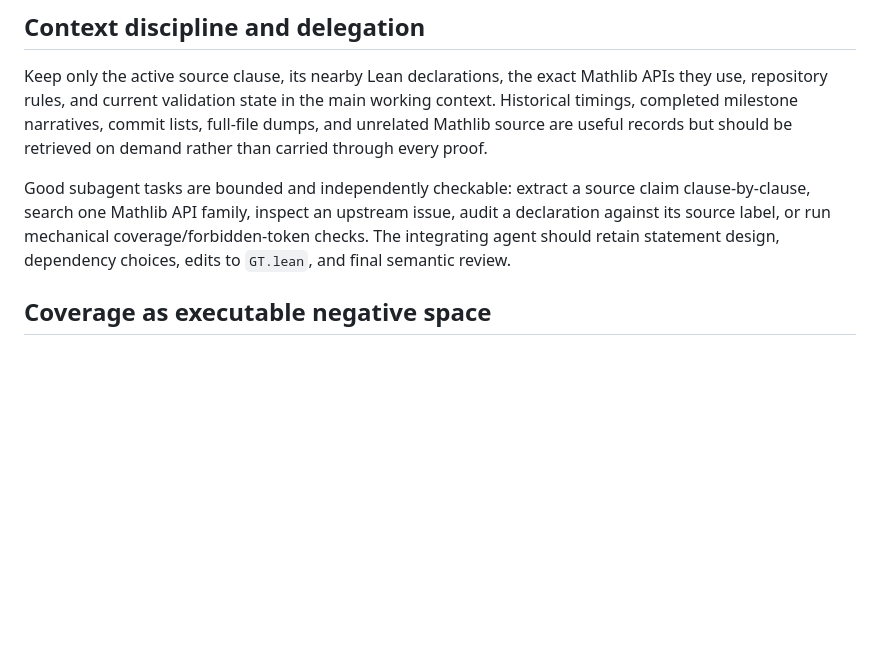
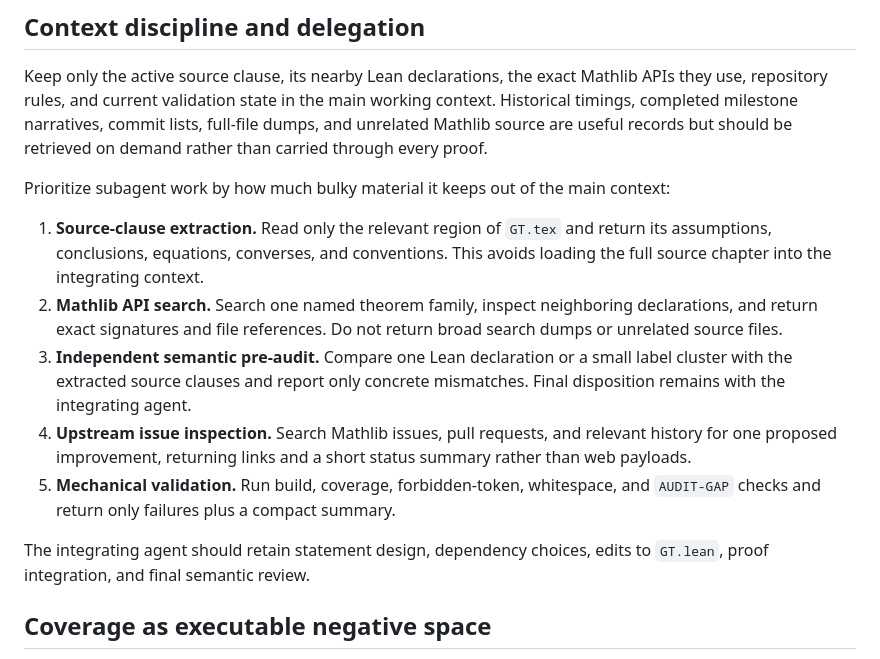
Before and after one commit to achatz64/mathagent, a Markdown page: lean/GT_EXPLORATION.md, the part around the change. Rendered like a GitHub page; blank space fills up the shorter version.

Commit message:
Prioritize bounded subagent tasks

```diff
--- a/lean/GT_EXPLORATION.md
+++ b/lean/GT_EXPLORATION.md
@@ -220,11 +220,26 @@ main working context. Historical timings, completed milestone narratives,
 commit lists, full-file dumps, and unrelated Mathlib source are useful records
 but should be retrieved on demand rather than carried through every proof.
 
-Good subagent tasks are bounded and independently checkable: extract a source
-claim clause-by-clause, search one Mathlib API family, inspect an upstream
-issue, audit a declaration against its source label, or run mechanical
-coverage/forbidden-token checks. The integrating agent should retain statement
-design, dependency choices, edits to `GT.lean`, and final semantic review.
+Prioritize subagent work by how much bulky material it keeps out of the main
+context:
+
+1. **Source-clause extraction.** Read only the relevant region of `GT.tex` and
+   return its assumptions, conclusions, equations, converses, and conventions.
+   This avoids loading the full source chapter into the integrating context.
+2. **Mathlib API search.** Search one named theorem family, inspect neighboring
+   declarations, and return exact signatures and file references. Do not return
+   broad search dumps or unrelated source files.
+3. **Independent semantic pre-audit.** Compare one Lean declaration or a small
+   label cluster with the extracted source clauses and report only concrete
+   mismatches. Final disposition remains with the integrating agent.
+4. **Upstream issue inspection.** Search Mathlib issues, pull requests, and
+   relevant history for one proposed improvement, returning links and a short
+   status summary rather than web payloads.
+5. **Mechanical validation.** Run build, coverage, forbidden-token, whitespace,
+   and `AUDIT-GAP` checks and return only failures plus a compact summary.
+
+The integrating agent should retain statement design, dependency choices,
+edits to `GT.lean`, proof integration, and final semantic review.
 
 ## Coverage as executable negative space
 
```
